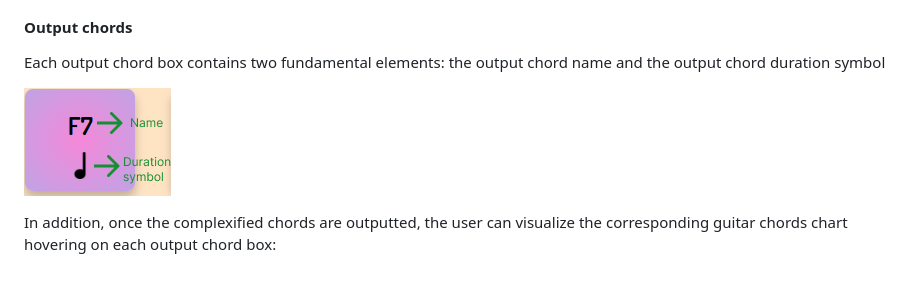
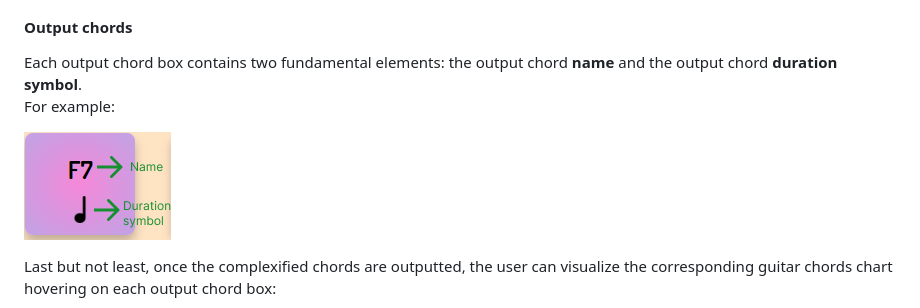
Before and after one commit to chille137/HarmonicComplexifier, a Markdown page: README.md, the part around the change. Drawn GitHub-style; blank space fills up the shorter version.

```diff
--- a/README.md
+++ b/README.md
@@ -137,11 +137,13 @@ The input chords can be also selected using the <b>Preset menu</b>:
 </p>
 
 #### Output chords
-Each output chord box contains two fundamental elements: the output chord name and the output chord duration symbol
+Each output chord box contains two fundamental elements: the output chord <b>name</b> and the output chord <b>duration symbol</b>. \
+For example:
 <p>
   <img src = "readmeImgs/output.png">
 </p>
-In addition, once the complexified chords are outputted, the user can visualize the corresponding guitar chords chart hovering on each output chord box:
+
+Last but not least, once the complexified chords are outputted, the user can visualize the corresponding guitar chords chart hovering on each output chord box:
 <p>
   <img src = "readmeImgs/guitar.png">
 </p>
```
